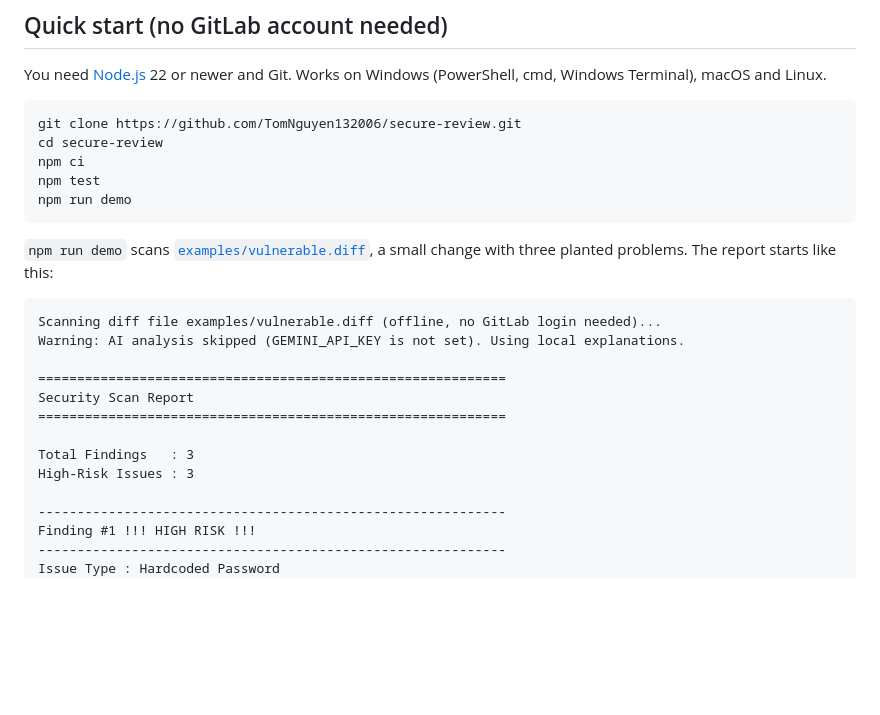
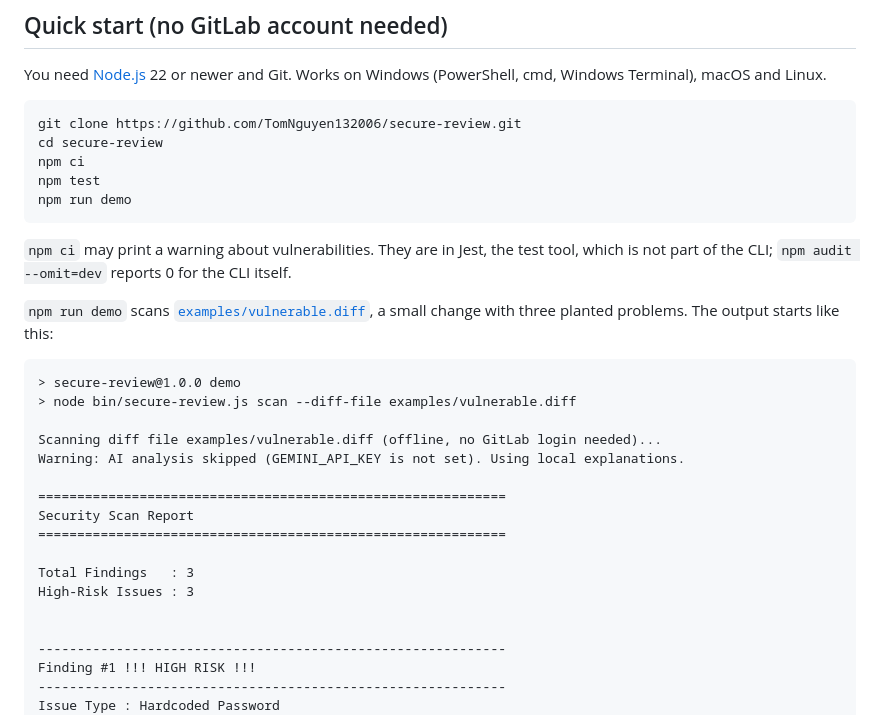
Before and after one commit to TomNguyen132006/secure-review, a Markdown page: README.md, the part around the change. Drawn GitHub-style; blank space fills up the shorter version.

Commit message:
Docs | Tam | Make the README demo excerpt exact and explain the npm ci audit warning
Found while following the quick start in a fresh clone: npm prints its
"> secure-review@1.0.0 demo" header first and the report has two blank
lines before Finding #1; the excerpt now matches byte for byte. npm ci
also prints a vulnerability warning that would worry a newcomer; note
that it comes from Jest (dev-only) and npm audit --omit=dev reports 0.

Co-Authored-By: Claude Opus 5.5 <noreply@anthropic.com>

````diff
--- a/README.md
+++ b/README.md
@@ -31,10 +31,16 @@ npm test
 npm run demo
 ```
 
+`npm ci` may print a warning about vulnerabilities. They are in Jest, the test tool,
+which is not part of the CLI; `npm audit --omit=dev` reports 0 for the CLI itself.
+
 `npm run demo` scans [`examples/vulnerable.diff`](examples/vulnerable.diff), a small
-change with three planted problems. The report starts like this:
+change with three planted problems. The output starts like this:
 
 ```txt
+> secure-review@1.0.0 demo
+> node bin/secure-review.js scan --diff-file examples/vulnerable.diff
+
 Scanning diff file examples/vulnerable.diff (offline, no GitLab login needed)...
 Warning: AI analysis skipped (GEMINI_API_KEY is not set). Using local explanations.
 
@@ -44,6 +50,7 @@ Security Scan Report
 
 Total Findings   : 3
 High-Risk Issues : 3
+
 
 ------------------------------------------------------------
 Finding #1 !!! HIGH RISK !!!
````
